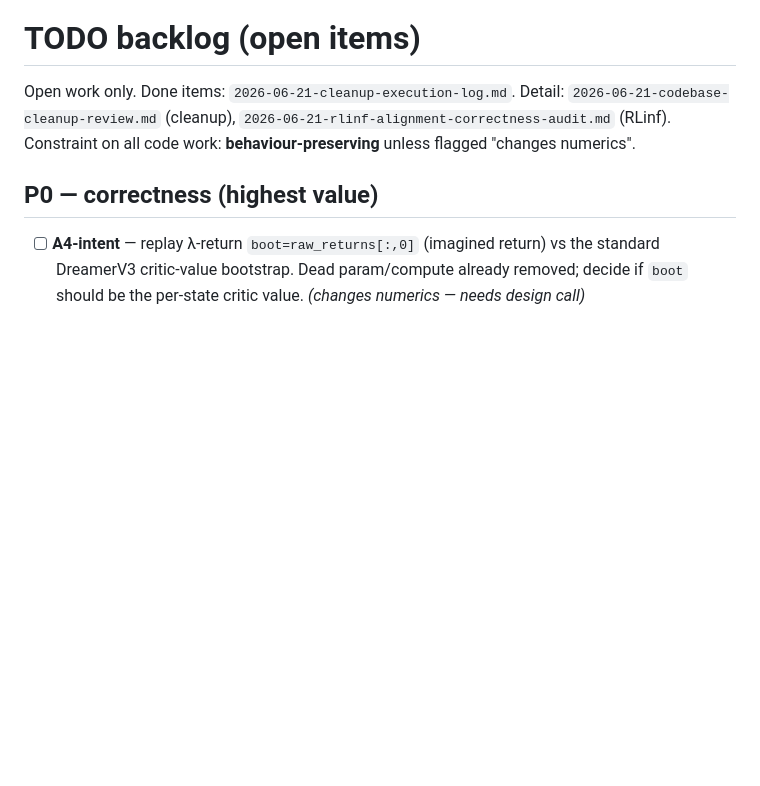
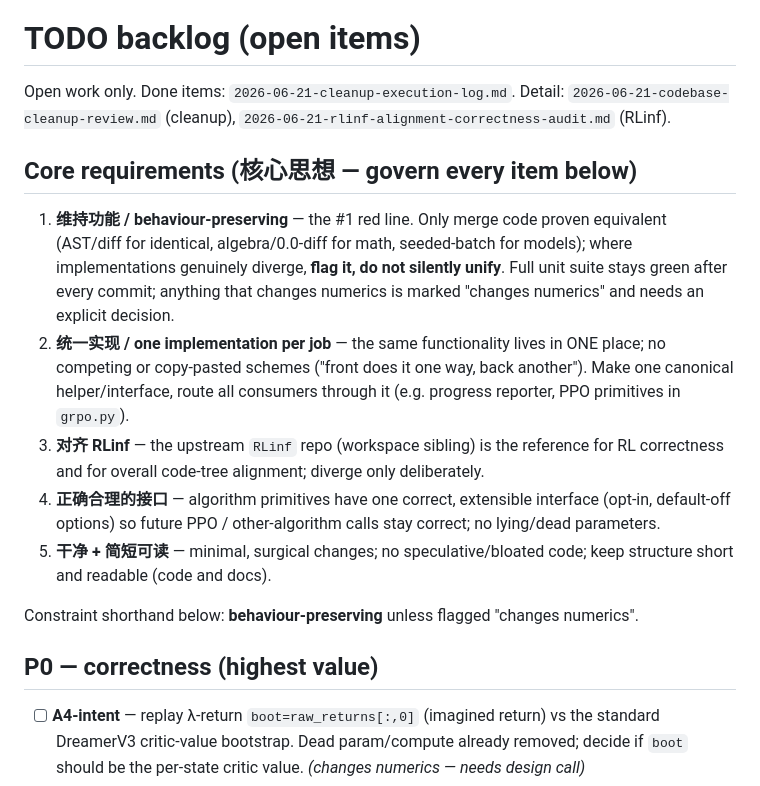
Before and after one commit to spoil-ed/DreamerVLA, a Markdown page: docs/plans/2026-06-21-todo-backlog.md, the part around the change. Rendered like a GitHub page; blank space fills up the shorter version.

Commit message:
docs(backlog): add core requirements (behaviour-preserving, unify, RLinf-align)
Co-Authored-By: Claude Opus 4.8 (1M context) <noreply@anthropic.com>
Signed-off-by: spoil-ed <zangxingawa@gmail.com>

```diff
--- a/docs/plans/2026-06-21-todo-backlog.md
+++ b/docs/plans/2026-06-21-todo-backlog.md
@@ -2,7 +2,27 @@
 
 Open work only. Done items: `2026-06-21-cleanup-execution-log.md`. Detail:
 `2026-06-21-codebase-cleanup-review.md` (cleanup), `2026-06-21-rlinf-alignment-correctness-audit.md` (RLinf).
-Constraint on all code work: **behaviour-preserving** unless flagged "changes numerics".
+
+## Core requirements (核心思想 — govern every item below)
+
+1. **维持功能 / behaviour-preserving** — the #1 red line. Only merge code proven
+   equivalent (AST/diff for identical, algebra/0.0-diff for math, seeded-batch for
+   models); where implementations genuinely diverge, **flag it, do not silently
+   unify**. Full unit suite stays green after every commit; anything that changes
+   numerics is marked "changes numerics" and needs an explicit decision.
+2. **统一实现 / one implementation per job** — the same functionality lives in ONE
+   place; no competing or copy-pasted schemes ("front does it one way, back another").
+   Make one canonical helper/interface, route all consumers through it (e.g. progress
+   reporter, PPO primitives in `grpo.py`).
+3. **对齐 RLinf** — the upstream `RLinf` repo (workspace sibling) is the reference for
+   RL correctness and for overall code-tree alignment; diverge only deliberately.
+4. **正确合理的接口** — algorithm primitives have one correct, extensible interface
+   (opt-in, default-off options) so future PPO / other-algorithm calls stay correct;
+   no lying/dead parameters.
+5. **干净 + 简短可读** — minimal, surgical changes; no speculative/bloated code; keep
+   structure short and readable (code and docs).
+
+Constraint shorthand below: **behaviour-preserving** unless flagged "changes numerics".
 
 ## P0 — correctness (highest value)
 
```
